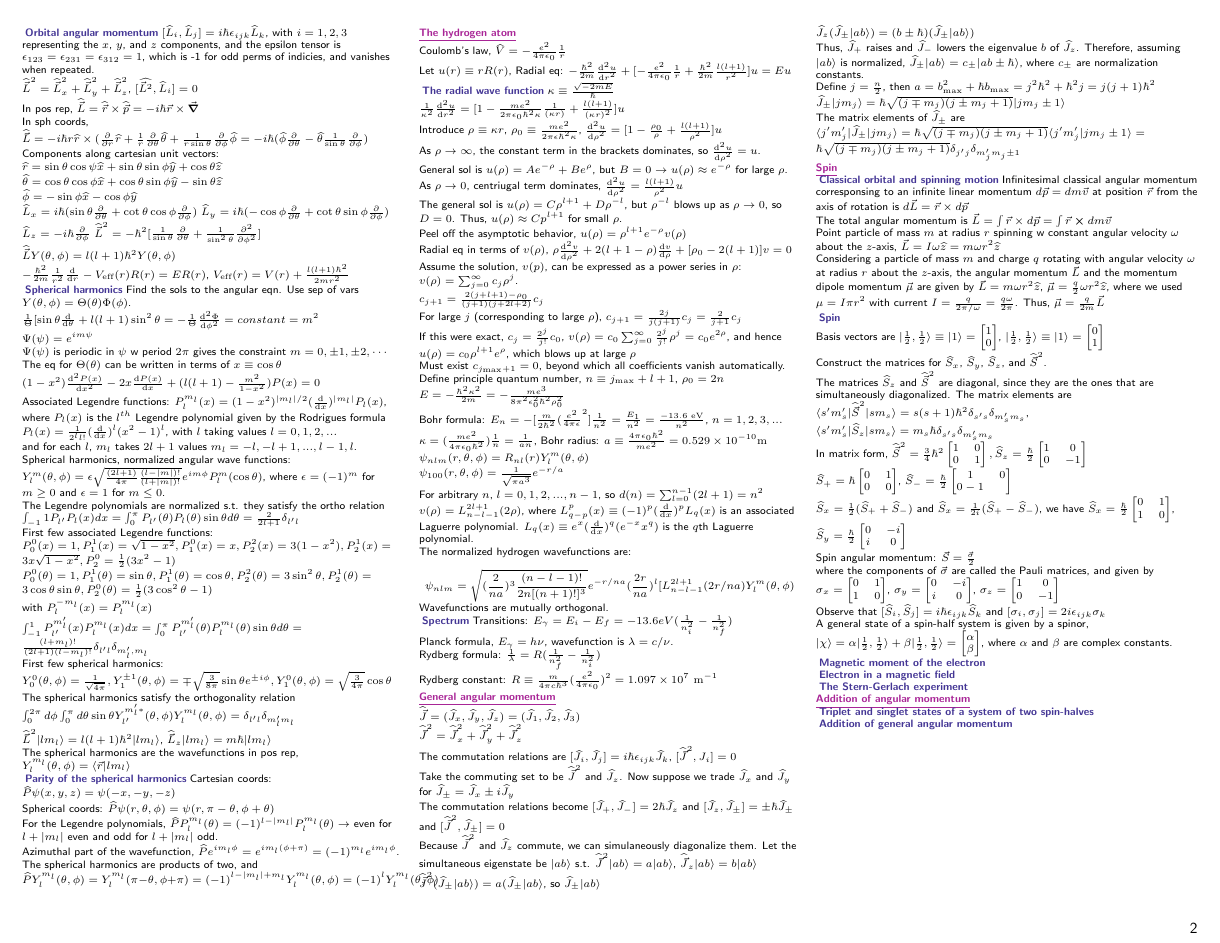
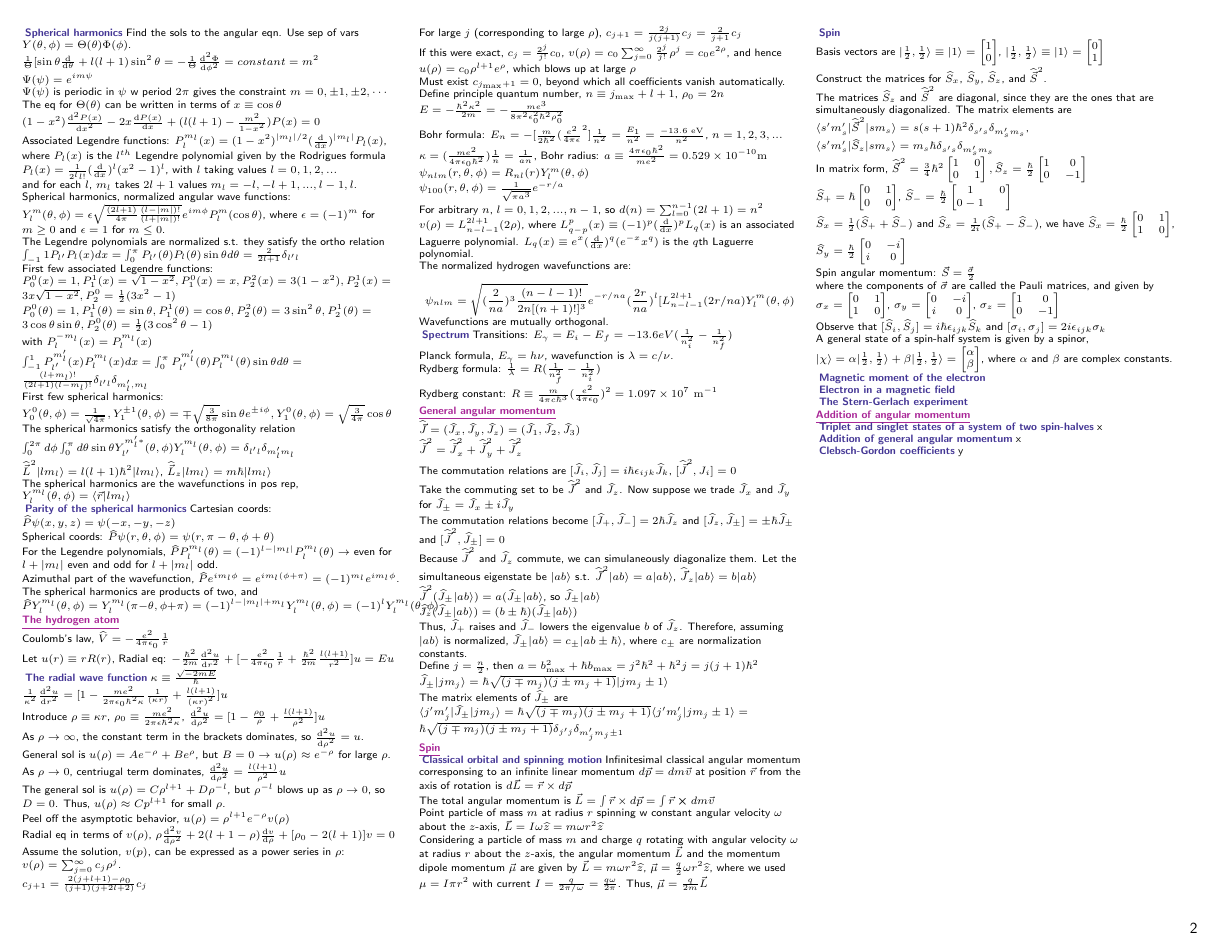
Before and after one commit to maggi3wang/physics-143a, a LaTeX document (midterm2/main.tex, which reads midterm2/sections/4-three-dimensional-systems.tex): page 2 of 3 before the commit and page 2 of 2 after it. Compiled offline with pdfLaTeX.

Commit message:
fixed formatting

```diff
--- a/midterm2/sections/4-three-dimensional-systems.tex
+++ b/midterm2/sections/4-three-dimensional-systems.tex
@@ -238,20 +238,17 @@ A general state of a spin-half system is given by a spinor, $|\chi \rangle = \al
 
 \subsubsection{Magnetic moment of the electron}
 
-
 \subsubsection{Electron in a magnetic field}
-
 
 \subsubsection{The Stern-Gerlach experiment}
 
-
 \subsection{\underline{Addition of angular momentum}}
 
-
 \subsubsection{Triplet and singlet states of a system of two spin-halves}
-
+x
 
 \subsubsection{Addition of general angular momentum}
-
+x
 
 \subsubsection{Clebsch-Gordon coefficients}
+y
```
Also changed, not shown: midterm2/main.tex (+2 -1 lines), midterm2/main.pdf, 1 other file.
